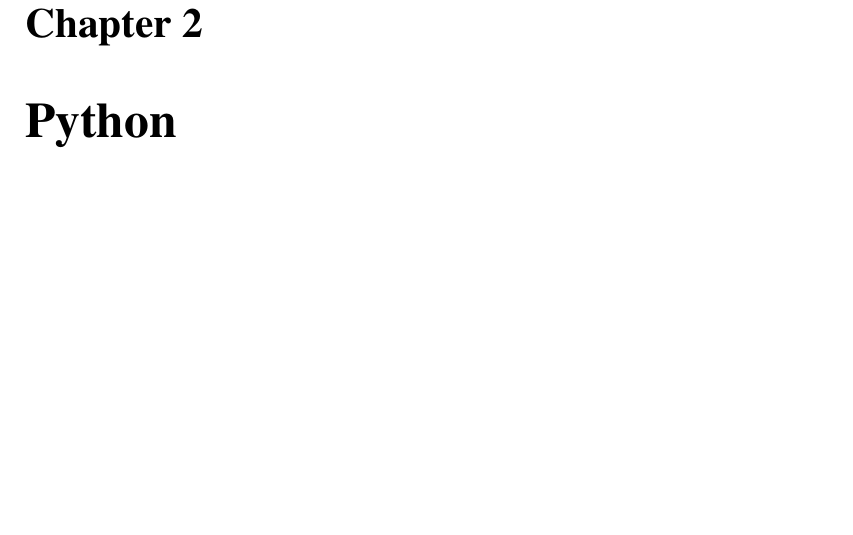
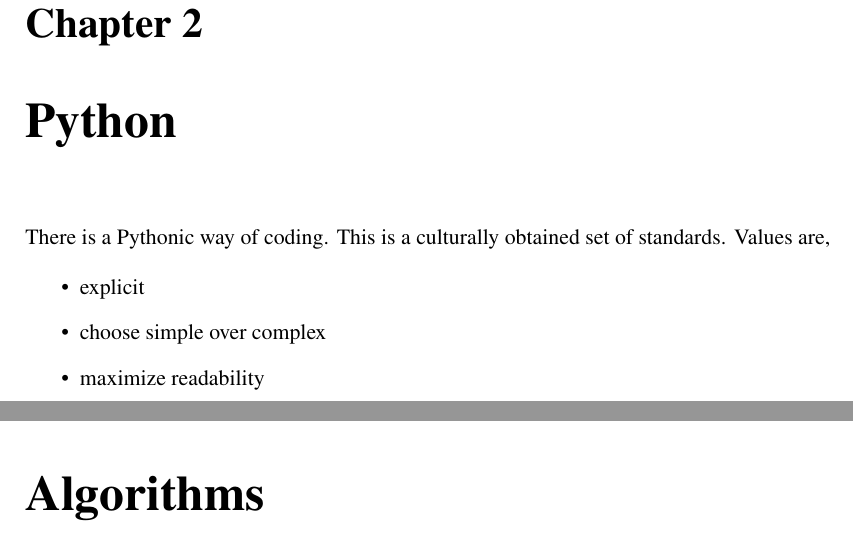
Before and after one commit to 8leggedunicorn/DataScienceNotes, a LaTeX book (DataScienceNotes.tex): part of page 4 of 10 before the commit and two parts of pages 4 and 5 of 11 after it, the two joined at a grey line, cut so that both start at the same text, the shorter picture padded with empty space. Compiled offline with pdfLaTeX.

Commit message:
Small changes to chapters structure

```diff
--- a/DataScienceNotes.tex
+++ b/DataScienceNotes.tex
@@ -124,6 +124,15 @@ Machine learning is all about using the proper algorithms to accomplish the desi
 \end{comment}
 
 \chapter{Python}
+There is a Pythonic way of coding.  This is a culturally obtained set of standards.  Values are,
+
+\begin{itemize}
+  \item explicit
+  \item choose simple over complex
+  \item maximize readability
+\end{itemize}
+
+\chapter{Algorithms}
 \chapter{SQL}
 \chapter{Probability}
 \chapter{Statistics}
```
Also changed, not shown: DataScienceNotes.pdf.
